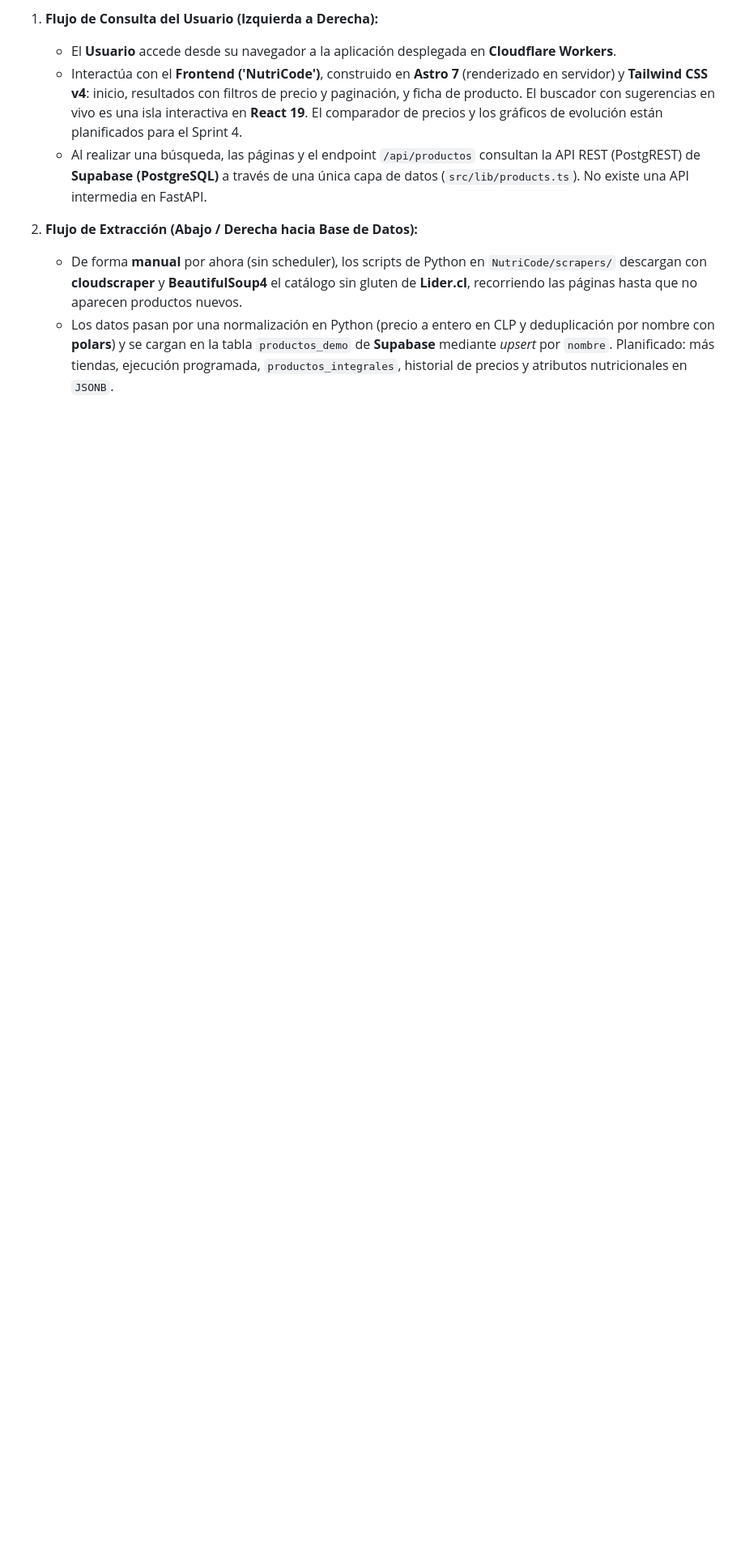
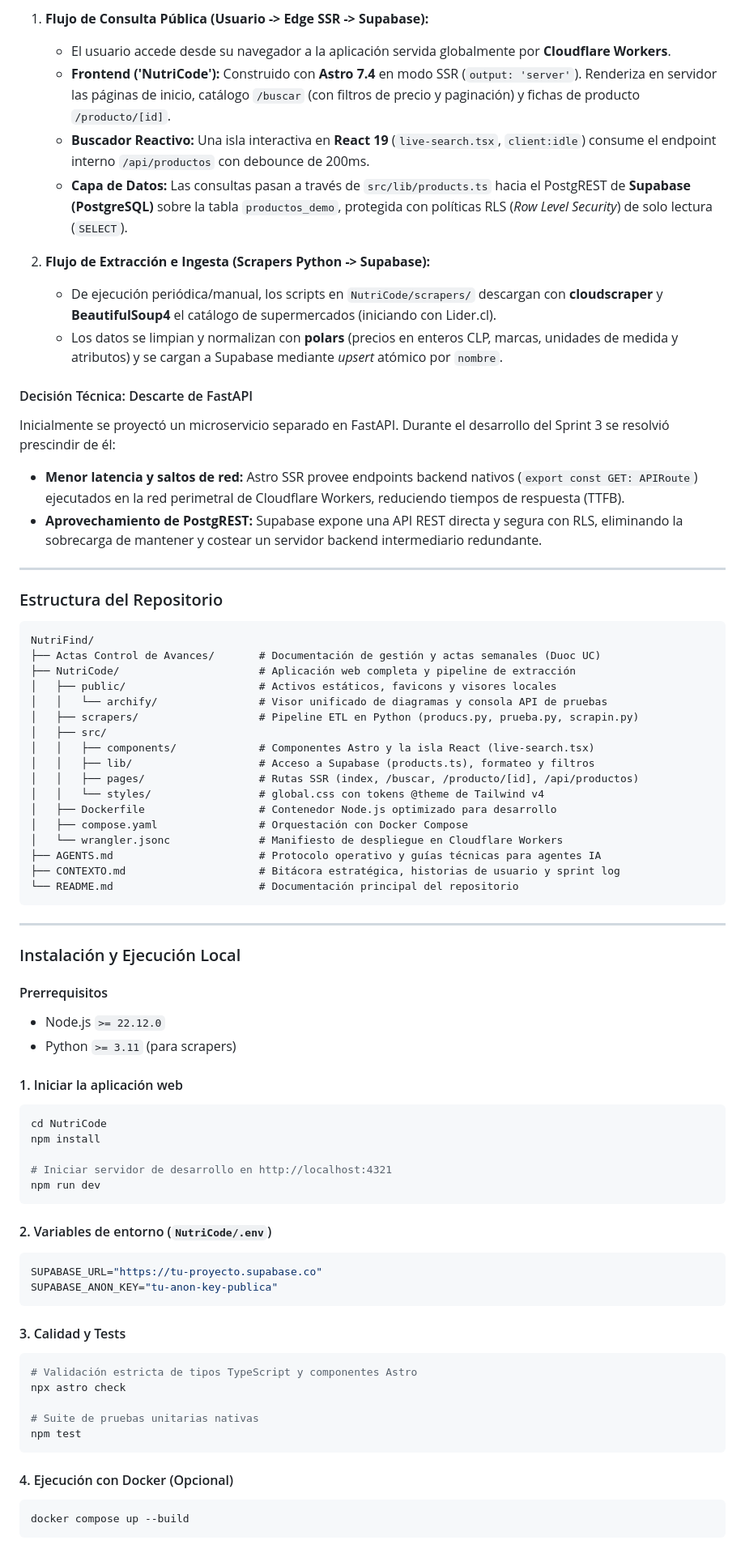
Before and after one commit to ignacioivan/NutriFind, a Markdown page: README.md, the part around one of its changes. Shown at 81% size. Drawn GitHub-style; blank space fills up the shorter version.

Commit message:
mejoras en el readme
mejoras

````diff
--- a/README.md
+++ b/README.md
@@ -84,9 +87,77 @@ Para entender el recorrido de la información de principio a fin, el gráfico se
 
-1. **Flujo de Consulta del Usuario (Izquierda a Derecha):**
-   - El **Usuario** accede desde su navegador a la aplicación desplegada en **Cloudflare Workers**.
-   - Interactúa con el **Frontend ('NutriCode')**, construido en **Astro 7** (renderizado en servidor) y **Tailwind CSS v4**: inicio, resultados con filtros de precio y paginación, y ficha de producto. El buscador con sugerencias en vivo es una isla interactiva en **React 19**. El comparador de precios y los gráficos de evolución están planificados para el Sprint 4.
-   - Al realizar una búsqueda, las páginas y el endpoint `/api/productos` consultan la API REST (PostgREST) de **Supabase (PostgreSQL)** a través de una única capa de datos (`src/lib/products.ts`). No existe una API intermedia en FastAPI.
+1. **Flujo de Consulta Pública (Usuario -> Edge SSR -> Supabase):**
+   - El usuario accede desde su navegador a la aplicación servida globalmente por **Cloudflare Workers**.
+   - **Frontend ('NutriCode'):** Construido con **Astro 7.4** en modo SSR (`output: 'server'`). Renderiza en servidor las páginas de inicio, catálogo `/buscar` (con filtros de precio y paginación) y fichas de producto `/producto/[id]`.
+   - **Buscador Reactivo:** Una isla interactiva en **React 19** (`live-search.tsx`, `client:idle`) consume el endpoint interno `/api/productos` con debounce de 200ms.
+   - **Capa de Datos:** Las consultas pasan a través de `src/lib/products.ts` hacia el PostgREST de **Supabase (PostgreSQL)** sobre la tabla `productos_demo`, protegida con políticas RLS (*Row Level Security*) de solo lectura (`SELECT`).
 
-2. **Flujo de Extracción (Abajo / Derecha hacia Base de Datos):**
-   - De forma **manual** por ahora (sin scheduler), los scripts de Python en `NutriCode/scrapers/` descargan con **cloudscraper** y **BeautifulSoup4** el catálogo sin gluten de **Lider.cl**, recorriendo las páginas hasta que no aparecen productos nuevos.
-   - Los datos pasan por una normalización en Python (precio a entero en CLP y deduplicación por nombre con **polars**) y se cargan en la tabla `productos_demo` de **Supabase** mediante *upsert* por `nombre`. Planificado: más tiendas, ejecución programada, `productos_integrales`, historial de precios y atributos nutricionales en `JSONB`.
+2. **Flujo de Extracción e Ingesta (Scrapers Python -> Supabase):**
+   - De ejecución periódica/manual, los scripts en `NutriCode/scrapers/` descargan con **cloudscraper** y **BeautifulSoup4** el catálogo de supermercados (iniciando con Lider.cl).
+   - Los datos se limpian y normalizan con **polars** (precios en enteros CLP, marcas, unidades de medida y atributos) y se cargan a Supabase mediante *upsert* atómico por `nombre`.
+
+#### Decisión Técnica: Descarte de FastAPI
+
+Inicialmente se proyectó un microservicio separado en FastAPI. Durante el desarrollo del Sprint 3 se resolvió prescindir de él:
+- **Menor latencia y saltos de red:** Astro SSR provee endpoints backend nativos (`export const GET: APIRoute`) ejecutados en la red perimetral de Cloudflare Workers, reduciendo tiempos de respuesta (TTFB).
+- **Aprovechamiento de PostgREST:** Supabase expone una API REST directa y segura con RLS, eliminando la sobrecarga de mantener y costear un servidor backend intermediario redundante.
+
+---
+
+### Estructura del Repositorio
+
+```text
+NutriFind/
+├── Actas Control de Avances/       # Documentación de gestión y actas semanales (Duoc UC)
+├── NutriCode/                      # Aplicación web completa y pipeline de extracción
+│   ├── public/                     # Activos estáticos, favicons y visores locales
+│   │   └── archify/                # Visor unificado de diagramas y consola API de pruebas
+│   ├── scrapers/                   # Pipeline ETL en Python (producs.py, prueba.py, scrapin.py)
+│   ├── src/
+│   │   ├── components/             # Componentes Astro y la isla React (live-search.tsx)
+│   │   ├── lib/                    # Acceso a Supabase (products.ts), formateo y filtros
+│   │   ├── pages/                  # Rutas SSR (index, /buscar, /producto/[id], /api/productos)
+│   │   └── styles/                 # global.css con tokens @theme de Tailwind v4
+│   ├── Dockerfile                  # Contenedor Node.js optimizado para desarrollo
+│   ├── compose.yaml                # Orquestación con Docker Compose
+│   └── wrangler.jsonc              # Manifiesto de despliegue en Cloudflare Workers
+├── AGENTS.md                       # Protocolo operativo y guías técnicas para agentes IA
+├── CONTEXTO.md                     # Bitácora estratégica, historias de usuario y sprint log
+└── README.md                       # Documentación principal del repositorio
+```
+
+---
+
+### Instalación y Ejecución Local
+
+#### Prerrequisitos
+- Node.js `>= 22.12.0`
+- Python `>= 3.11` (para scrapers)
+
+#### 1. Iniciar la aplicación web
+```bash
+cd NutriCode
+npm install
+
+# Iniciar servidor de desarrollo en http://localhost:4321
+npm run dev
+```
+
+#### 2. Variables de entorno (`NutriCode/.env`)
+```env
+SUPABASE_URL="https://tu-proyecto.supabase.co"
+SUPABASE_ANON_KEY="tu-anon-key-publica"
+```
+
+#### 3. Calidad y Tests
+```bash
+# Validación estricta de tipos TypeScript y componentes Astro
+npx astro check
+
+# Suite de pruebas unitarias nativas
+npm test
+```
+
+#### 4. Ejecución con Docker (Opcional)
+```bash
+docker compose up --build
+```
````
Also changed, not shown: other parts of README.md (+33 -30 lines).
